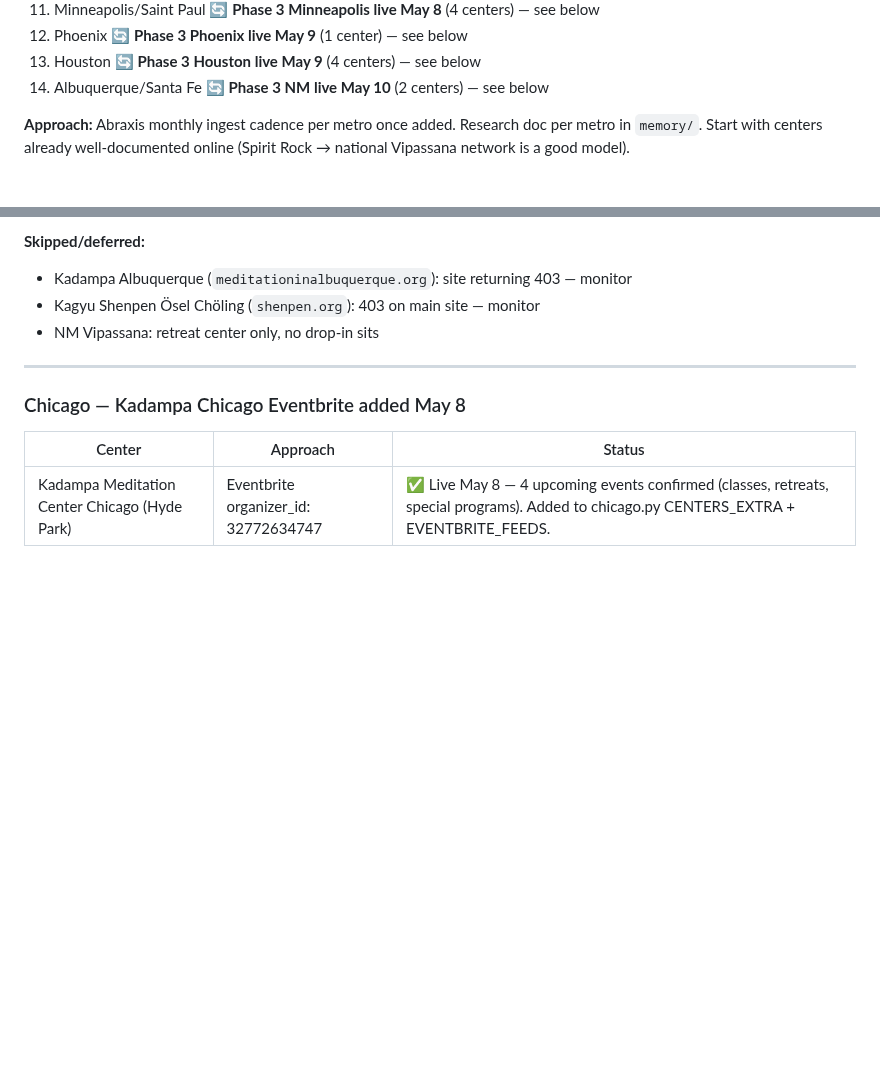
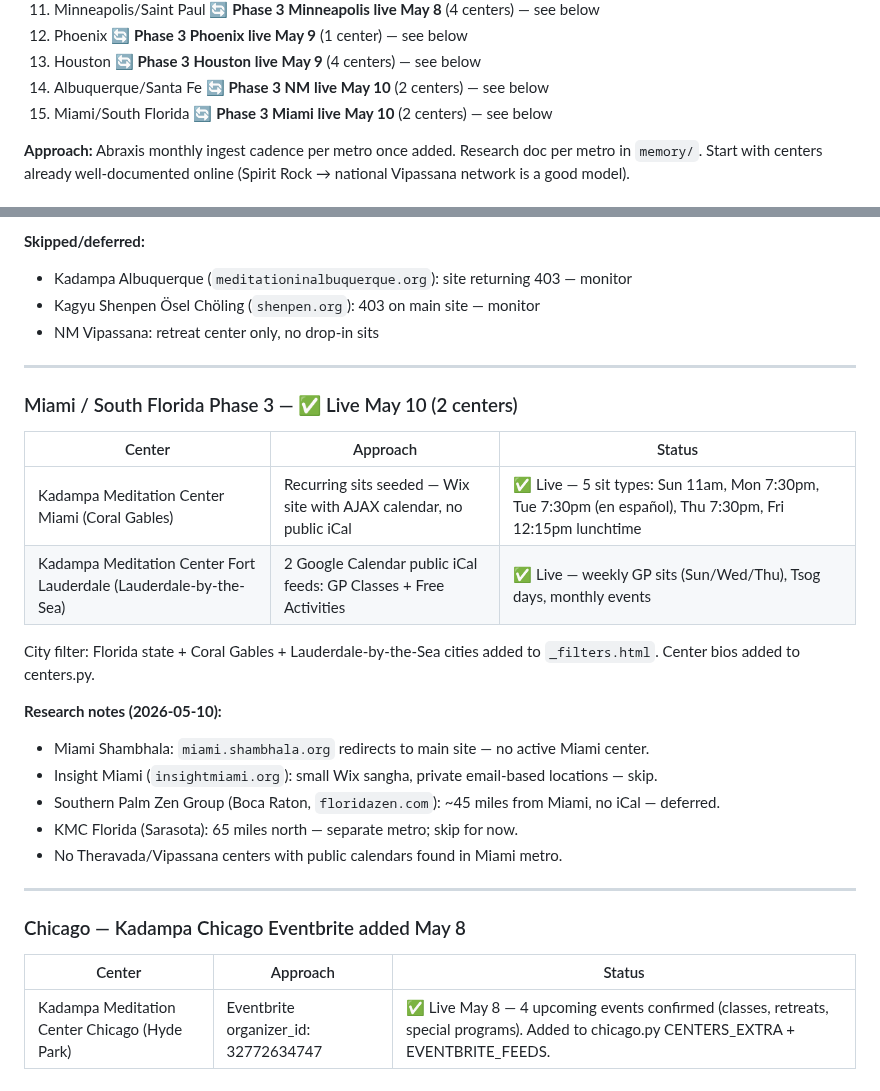
Before and after one commit to austinweisgrau/sanghacalendar, a Markdown page: ROADMAP.md, 2 parts joined by grey strips. Drawn GitHub-style; blank space fills up the shorter version.

Commit message:
Update ROADMAP.md: document Miami Phase 3 (heartbeat 21)
Co-Authored-By: Claude Sonnet 4.6 <noreply@anthropic.com>

```diff
--- a/ROADMAP.md
+++ b/ROADMAP.md
@@ -131,6 +131,7 @@ Candidate metros (rough priority):
 12. Phoenix 🔄 **Phase 3 Phoenix live May 9** (1 center) — see below
 13. Houston 🔄 **Phase 3 Houston live May 9** (4 centers) — see below
 14. Albuquerque/Santa Fe 🔄 **Phase 3 NM live May 10** (2 centers) — see below
+15. Miami/South Florida 🔄 **Phase 3 Miami live May 10** (2 centers) — see below
 
 **Approach:** Abraxis monthly ingest cadence per metro once added. Research doc per metro in `memory/`. Start with centers already well-documented online (Spirit Rock → national Vipassana network is a good model).
 
@@ -407,6 +408,25 @@ Center bios added to centers.py. `ingestion/sources/albuquerque.py` created, wir
 
 ---
 
+### Miami / South Florida Phase 3 — ✅ Live May 10 (2 centers)
+
+| Center | Approach | Status |
+|--------|----------|--------|
+| Kadampa Meditation Center Miami (Coral Gables) | Recurring sits seeded — Wix site with AJAX calendar, no public iCal | ✅ Live — 5 sit types: Sun 11am, Mon 7:30pm, Tue 7:30pm (en español), Thu 7:30pm, Fri 12:15pm lunchtime |
+| Kadampa Meditation Center Fort Lauderdale (Lauderdale-by-the-Sea) | 2 Google Calendar public iCal feeds: GP Classes + Free Activities | ✅ Live — weekly GP sits (Sun/Wed/Thu), Tsog days, monthly events |
+
+City filter: Florida state + Coral Gables + Lauderdale-by-the-Sea cities added to `_filters.html`.
+Center bios added to centers.py.
+
+**Research notes (2026-05-10):**
+- Miami Shambhala: `miami.shambhala.org` redirects to main site — no active Miami center.
+- Insight Miami (`insightmiami.org`): small Wix sangha, private email-based locations — skip.
+- Southern Palm Zen Group (Boca Raton, `floridazen.com`): ~45 miles from Miami, no iCal — deferred.
+- KMC Florida (Sarasota): 65 miles north — separate metro; skip for now.
+- No Theravada/Vipassana centers with public calendars found in Miami metro.
+
+---
+
 ### Chicago — Kadampa Chicago Eventbrite added May 8
 
 | Center | Approach | Status |
```
Also changed, not shown: other parts of ROADMAP.md (+1 -1 lines).
